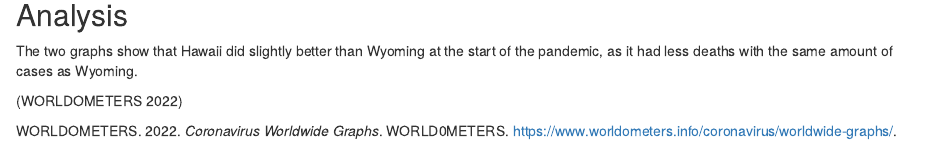
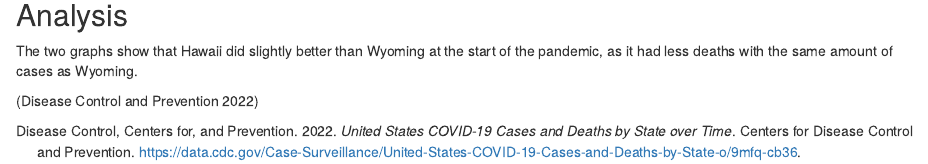
Before and after one commit to SaiGottemukkula/AnExplorationOfCOVID-19, an R Markdown document (COVID-Deaths.Rmd): the page in a window 1100 px wide, from 460 px down. Rendered offline with R 4.5, knitr and Pandoc, with nearby package versions; drawn as R Markdown's standard HTML page in place of the format the file asks for; some code elsewhere in the file could not run offline.

Commit message:
Somehow more slight changes

```diff
--- a/COVID-Deaths.Rmd
+++ b/COVID-Deaths.Rmd
@@ -7,7 +7,7 @@ author:
 
 date: "`r Sys.Date()`"
 output: distill::distill_article
-bibliography: bibliography.bib
+bibliography: bibliography2.bib
 
 ---
 
```
Also changed, not shown: COVID-Deaths.Rmd (2 more changed lines).
